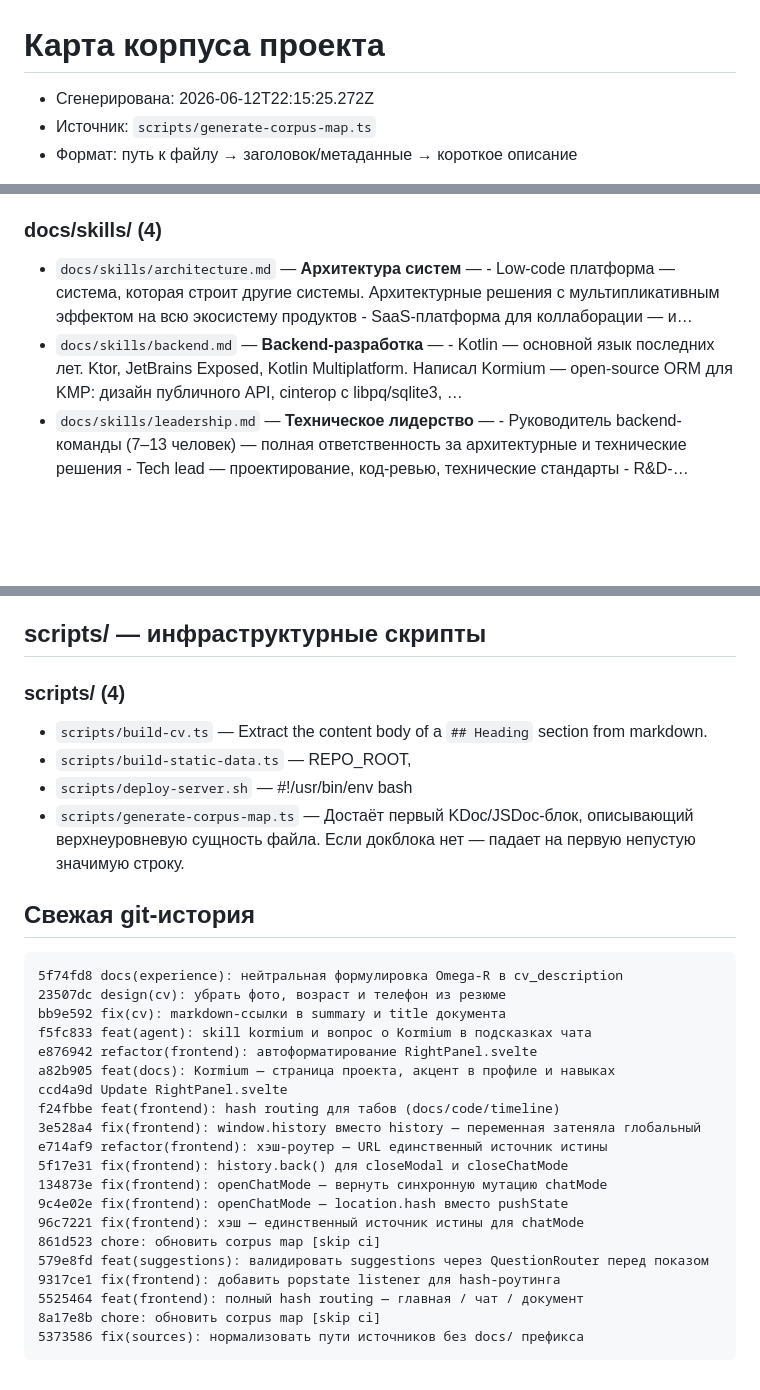
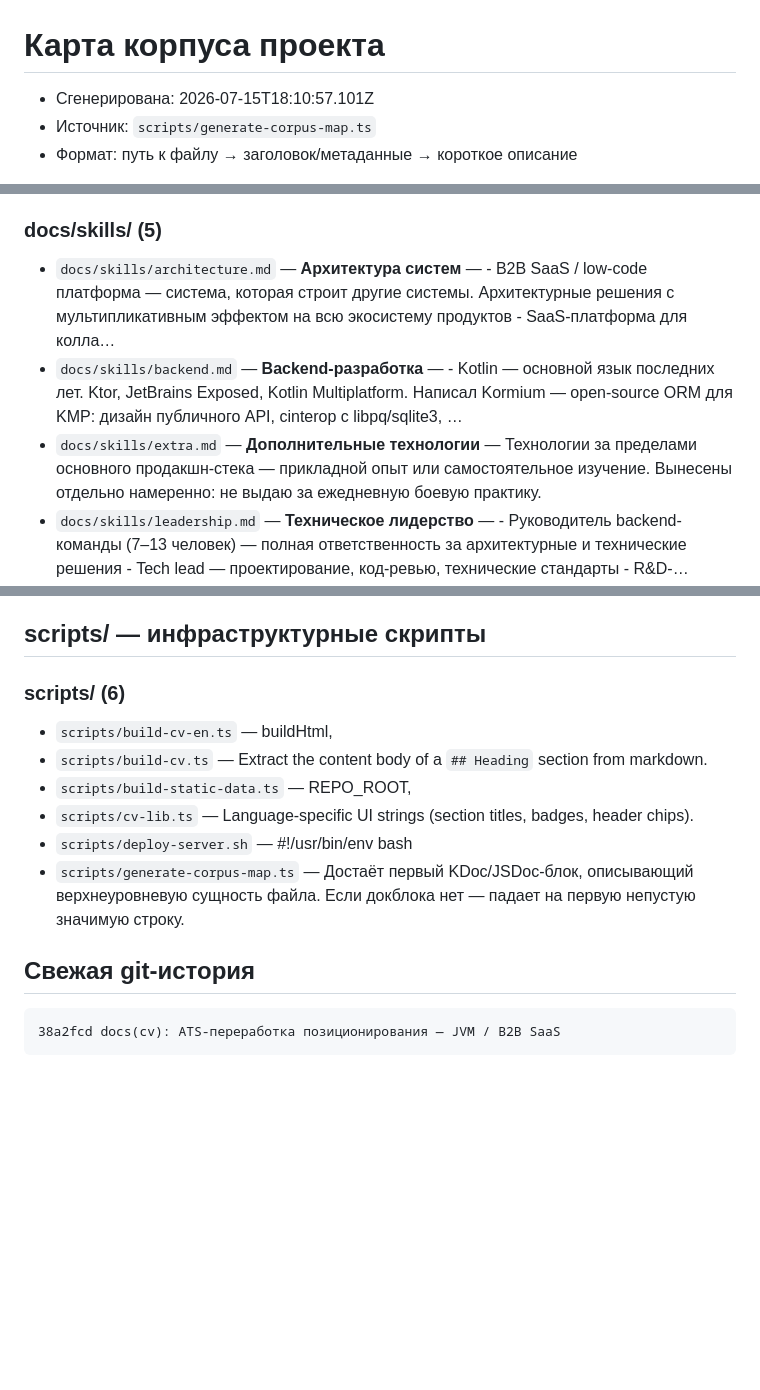
Before and after one commit to knyazevs/knyazevs.github.io, a Markdown page: docs/.corpus-map.md, 3 parts joined by grey strips. Rendered like a GitHub page; blank space fills up the shorter version.

Commit message:
chore: обновить corpus map [skip ci]

````diff
--- a/docs/.corpus-map.md
+++ b/docs/.corpus-map.md
@@ -1,6 +1,6 @@
 # Карта корпуса проекта
 
-- Сгенерирована: 2026-06-12T22:15:25.272Z
+- Сгенерирована: 2026-07-15T18:10:57.101Z
 - Источник: `scripts/generate-corpus-map.ts`
 - Формат: путь к файлу → заголовок/метаданные → короткое описание
 
@@ -42,10 +42,11 @@
 - `docs/projects/009-mrs-saas-shop.md` — **МРС SaaS Shop — Магазин продуктов с автоматическим развёртыванием** — Продукт внутри экосистемы МРС: магазин для покупки продуктов платформы с автоматическим развёртыванием. SaaS в классическом смысле — клиент покупает продукт и получает готовую сре…
 - `docs/projects/010-mrs-compose-multiplatform-client.md` — **МРС Compose Multiplatform Client — Экспериментальный кроссплатформенный клиент** — Экспериментальный клиент для МРС Платформы на базе Compose Multiplatform — единая кодовая база для всех таргетов:
 
-### docs/skills/ (4)
+### docs/skills/ (5)
 
-- `docs/skills/architecture.md` — **Архитектура систем** — - Low-code платформа — система, которая строит другие системы. Архитектурные решения с мультипликативным эффектом на всю экосистему продуктов - SaaS-платформа для коллаборации — и…
+- `docs/skills/architecture.md` — **Архитектура систем** — - B2B SaaS / low-code платформа — система, которая строит другие системы. Архитектурные решения с мультипликативным эффектом на всю экосистему продуктов - SaaS-платформа для колла…
 - `docs/skills/backend.md` — **Backend-разработка** — - Kotlin — основной язык последних лет. Ktor, JetBrains Exposed, Kotlin Multiplatform. Написал Kormium — open-source ORM для KMP: дизайн публичного API, cinterop с libpq/sqlite3, …
+- `docs/skills/extra.md` — **Дополнительные технологии** — Технологии за пределами основного продакшн-стека — прикладной опыт или самостоятельное изучение. Вынесены отдельно намеренно: не выдаю за ежедневную боевую практику.
 - `docs/skills/leadership.md` — **Техническое лидерство** — - Руководитель backend-команды (7–13 человек) — полная ответственность за архитектурные и технические решения - Tech lead — проектирование, код-ревью, технические стандарты - R&D-…
 - `docs/skills/tooling.md` — **Инструменты и инфраструктура** — Ранний adopter: исследовал и внедрял AI-инструменты в разработку до того, как это стало стандартной практикой.
 
@@ -274,34 +275,17 @@
 
 ## scripts/ — инфраструктурные скрипты
 
-### scripts/ (4)
+### scripts/ (6)
 
+- `scripts/build-cv-en.ts` — buildHtml,
 - `scripts/build-cv.ts` — Extract the content body of a `## Heading` section from markdown.
 - `scripts/build-static-data.ts` — REPO_ROOT,
+- `scripts/cv-lib.ts` — Language-specific UI strings (section titles, badges, header chips).
 - `scripts/deploy-server.sh` — #!/usr/bin/env bash
 - `scripts/generate-corpus-map.ts` — Достаёт первый KDoc/JSDoc-блок, описывающий верхнеуровневую сущность файла. Если докблока нет — падает на первую непустую значимую строку.
 
 ## Свежая git-история
 
 ```
-5f74fd8 docs(experience): нейтральная формулировка Omega-R в cv_description
-23507dc design(cv): убрать фото, возраст и телефон из резюме
-bb9e592 fix(cv): markdown-ссылки в summary и title документа
-f5fc833 feat(agent): skill kormium и вопрос о Kormium в подсказках чата
-e876942 refactor(frontend): автоформатирование RightPanel.svelte
-a82b905 feat(docs): Kormium — страница проекта, акцент в профиле и навыках
-ccd4a9d Update RightPanel.svelte
-f24fbbe feat(frontend): hash routing для табов (docs/code/timeline)
-3e528a4 fix(frontend): window.history вместо history — переменная затеняла глобальный
-e714af9 refactor(frontend): хэш-роутер — URL единственный источник истины
-5f17e31 fix(frontend): history.back() для closeModal и closeChatMode
-134873e fix(frontend): openChatMode — вернуть синхронную мутацию chatMode
-9c4e02e fix(frontend): openChatMode — location.hash вместо pushState
-96c7221 fix(frontend): хэш — единственный источник истины для chatMode
-861d523 chore: обновить corpus map [skip ci]
-579e8fd feat(suggestions): валидировать suggestions через QuestionRouter перед показом
-9317ce1 fix(frontend): добавить popstate listener для hash-роутинга
-5525464 feat(frontend): полный hash routing — главная / чат / документ
-8a17e8b chore: обновить corpus map [skip ci]
-5373586 fix(sources): нормализовать пути источников без docs/ префикса
+38a2fcd docs(cv): ATS-переработка позиционирования — JVM / B2B SaaS
 ```
````
Also changed, not shown: other parts of docs/.corpus-map.md (+1 -1 lines).
